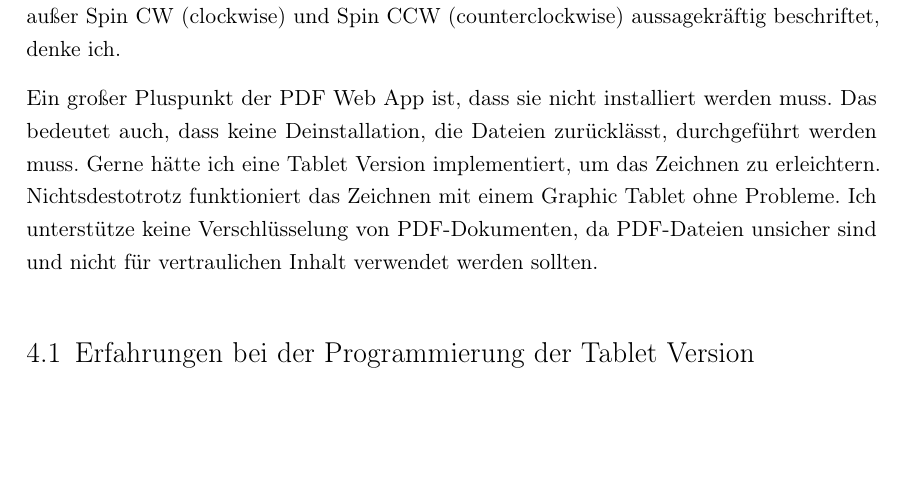
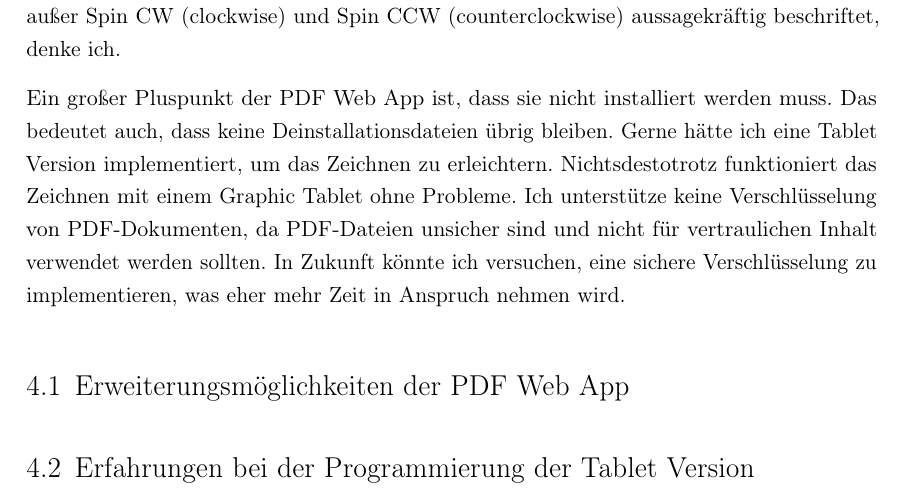
Before and after one commit to JaninaAlona/Bachelorarbeit-PDF-Webanwendung, a LaTeX document (main.tex, which reads content/chapDiskussion.tex): part of page 91 of 103, cut so that both start at the same text, the shorter picture padded with empty space. Compiled offline with pdfLaTeX.

Commit message:
minor changes

```diff
--- a/content/chapDiskussion.tex
+++ b/content/chapDiskussion.tex
@@ -2,7 +2,11 @@
 Es gibt einige Kritikpunkte in meiner PDF Web App, die zur weiteren Diskussion anregen. Einige wichtige Funktionalitäten sind noch nicht implementiert und ich plane diese noch in die PDF Web App in den nächsten Releases einzubauen. In meiner PDF Web App fehlt die Spiegelung von Text, Zeichnungen, Geometrie und Bildern als wichtige affine Transformation. Die anderen Transformationen Verschiebung, Skalierung und Rotation sind bereits in der PDF Web App vorhanden. Außerdem fehlt die Searchable PDF-Eigenschaft im Reader, d.h. der Benutzer kann keinen Text oder Bilder kopieren. Am besten benutze ich für diese Eigenschaft eine \gls{ocr}-JavaScript Library, die jedes PDF in Searchable PDFs umwandeln kann. Falls der Browser oder Computer abstürzt und das in der PDF Web App geöffnete Dokument nicht gedownloaded wurde, sind die Daten verloren. Als Gegenmaßnahme könnte man einen Export und Import Button konfigurieren, der die hinzugefügten PDF-Objekte als \gls{json}-Datei speichert. Bei Export würde diese Datei angelegt und im Ordner der PDF Web App gespeichert werden und mittels Import könnte man die PDF-Objekte dem geöffneten Dokument hinzufügen, sodass sie weiter bearbeitet werden können. Zusätzlich könnte man einen automatischen Export der PDF-Objekte als Backup implementieren, der z.B. alle 10 Minuten die hinzugefügten Elemente wie Text, Zeichnungen, Geometrie und Bilder in der \gls{json}-Datei sichert. \\
 Bei sehr vielen Seiten dauert es mehrere Sekunden bis alle Canvaselemente für die PDF Seiten erstellt worden sind und das PDF angezeigt wird. Eventuell sollte ich noch ein inkrementelles Laden der PDF Seiten implementieren, d.h. das geladene Seiten bereits angezeigt werden, bevor das komplette PDF geladen wurde. Beizeiten kommt es vor, dass es länger dauert bis sich die Seite der PDF Web App aufbaut. Vermutlich liegt das an der Auslastung des Browser Caches. Wenn man den Browser Cache leert, baut die Seite sich meistens wieder ohne merkliche Zeitverzögerungen auf. Eine wichtige Vorgabe habe ich nicht umgesetzt. Ich hatte zuerst einen Print Button im Reader implementiert. Als ich dann später das Drehen von Seiten programmiert habe, hat die Druckfunktionalität zu viele Probleme bereitet, vor allem, dass sie in einem neuen Tab geöffnet werden sollte. Das Problem liegt hauptsächlich an der same-origin policy in Browsern. Die same-orgin policy blockiert den Lesezugriff von Ressourcen, die von einer anderen Herkunft geladen werden. Diese Sicherheitsfunktionalität regelt wie Dokumente und Scripte von einer Herkunft mit Ressourcen anderen Ursprungs interagieren \cite{same-origin}. Ein weitere Kritikpunkt ist, dass die Move-Operation von Elementen nicht optimal funktioniert. Man verliert die control box, wenn man zu schnell die Maus bewegt. Außerdem kann es vorkommen, dass man klickt und dann das Element etwas weiter weg springt. Man verliert die Maus, weil das mousemove Event schneller ausgelöst wird als der Browser Frames rendern kann. \cite{lawson} Eine Funktionalität, die ich oft benötige, ist die Kompression von PDF-Dokumenten. Von Anfang an wollte ich gerne eine Funktion dafür bieten, jedoch hatte ich keine geeignete JavaScript Library für Kompression gefunden. Ich habe darauf verzichtet die Kompression selbst zu implementieren. \\
 Es gibt einige Optimierungsmöglichkeiten von bestehenden Funktionalitäten. Im Merger kann man jeweils nur einen Listeneintrag von ausgewählten PDFs, die zusammengefügt werden sollen, auswählen. Da könnte man programmieren, dass man mehrere Dateien auf einmal auswählen kann, um sie dann aus der Liste zu entfernen. Genauso wäre es sinnvoll im Dateibrowser mehrere PDF-Dateien selektieren zu können. Beim Radieren von Zeichnungen im Draw Editor könnte man die Ebene, wo die Zeichnung komplett weg radiert wurde automatisch entfernen. Zur Zeit ist es in meiner PDF Web App so, dass der Benutzer die leere Ebene manuell löschen muss. Das automatische Entfernen von leeren Ebenen hat Vor- und Nachteile. Eventuell würde es den intuitiven Arbeitsfluss des Nutzers beim Zeichnen stören, falls die Ebene automatisch entfernt würde. Ebenfalls hat die aktuelle Verwendung von absoluten Rotationen von Elementen Vor- und Nachteile. Relative Rotationen könnten ein intuitives Arbeiten ermöglichen und würden Kopfrechenschritte sparen. Jedoch haben absolute Rotationen den Vorteil, dass die Rotation immer gleich ist und somit besser nachvollziehbar für den Benutzer ist. Insgesamt ist die leichte Bedienbarkeit der PDF Web App zumindest im Editor nicht ganz gelungen. Für das Verständnis von Box Mode und Layer Mode, sowie deren Vorzüge, muss man die Tutorials gelesen haben. Die Buttons sind außer Spin CW (clockwise) und Spin CCW (counterclockwise) aussagekräftig beschriftet, denke ich. \\
-Ein großer Pluspunkt der PDF Web App ist, dass sie nicht installiert werden muss. Das bedeutet auch, dass keine Deinstallation, die Dateien zurücklässt, durchgeführt werden muss. Gerne hätte ich eine Tablet Version implementiert, um das Zeichnen zu erleichtern. Nichtsdestotrotz funktioniert das Zeichnen mit einem Graphic Tablet ohne Probleme. Ich unterstütze keine Verschlüsselung von PDF-Dokumenten, da PDF-Dateien unsicher sind und nicht für vertraulichen Inhalt verwendet werden sollten.
+Ein großer Pluspunkt der PDF Web App ist, dass sie nicht installiert werden muss. Das bedeutet auch, dass keine Deinstallationsdateien übrig bleiben. Gerne hätte ich eine Tablet Version implementiert, um das Zeichnen zu erleichtern. Nichtsdestotrotz funktioniert das Zeichnen mit einem Graphic Tablet ohne Probleme. Ich unterstütze keine Verschlüsselung von PDF-Dokumenten, da PDF-Dateien unsicher sind und nicht für vertraulichen Inhalt verwendet werden sollten. In Zukunft könnte ich versuchen, eine sichere Verschlüsselung zu implementieren, was eher mehr Zeit in Anspruch nehmen wird.
+
+\section{Erweiterungsmöglichkeiten der PDF Web App}
+
+
 
 \section{Erfahrungen bei der Programmierung der Tablet Version}
 Gerne hätte ich die PDF Web App auch für das Tablet auf Android und iOS zum Laufen gebracht. Das GUI Layout der PDF Web App ist für eine Tablet Version tauglich und optimiert programmiert worden. Jedoch habe ich viele Probleme bei der Implementierung feststellen können. Zunächst habe ich herausgefunden, dass man auf Android und iOS Browsern keine lokalen HTML-Dateien ausführen kann. Folglich musste ich einen lokalen Webserver starten, um per localhost:<port> die Webseite im Firefox Browser des Tablets aufrufen zu können. Zu der Zeit hatte ich noch nicht gewusst, dass man die PDF Web App mit Github pages kostenlos als Webseite betreiben kann. Auf Android hatte ich damals die kostenlose Play Store App Simple HTTP Server gefunden. Auf dem iPad habe ich die App mit der iOS App Codesandbox und Documents zum laufen gebracht. Im Folgenden sind die Links zu diesen Apps aufgeführt:
```
Also changed, not shown: main.pdf.
